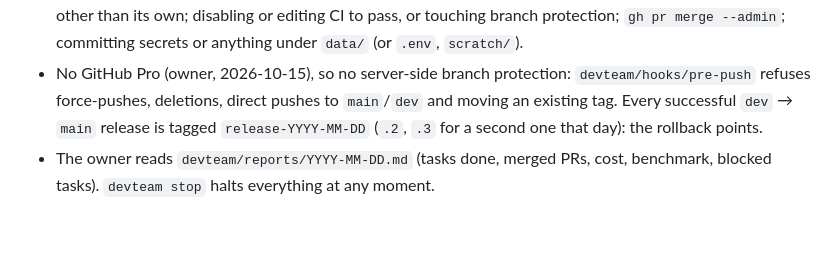
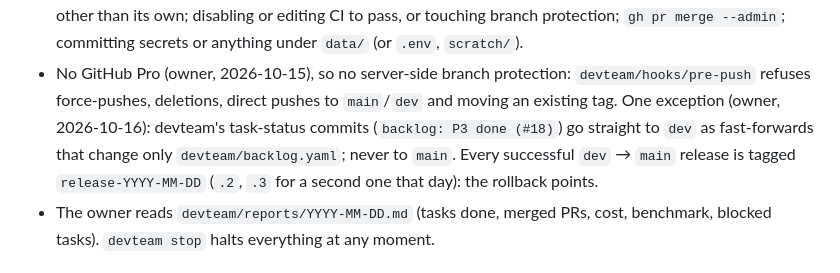
Before and after one commit to IzbassarO/qarau, a Markdown page: CLAUDE.md, the part around the change. Drawn GitHub-style; blank space fills up the shorter version.

Commit message:
CLAUDE.md: devteam status commits may go straight to dev
Co-Authored-By: Claude Opus 5.5 <noreply@anthropic.com>

```diff
--- a/CLAUDE.md
+++ b/CLAUDE.md
@@ -200,7 +200,9 @@ modes; security-sensitive defaults. Everything else — decide, document, contin
   `data/` (or `.env`, `scratch/`).
 - No GitHub Pro (owner, 2026-10-15), so no server-side branch protection:
   `devteam/hooks/pre-push` refuses force-pushes, deletions, direct pushes to `main`/`dev` and
-  moving an existing tag. Every successful `dev` → `main` release is tagged
+  moving an existing tag. One exception (owner, 2026-10-16): devteam's task-status commits
+  (`backlog: P3 done (#18)`) go straight to `dev` as fast-forwards that change only
+  `devteam/backlog.yaml`; never to `main`. Every successful `dev` → `main` release is tagged
   `release-YYYY-MM-DD` (`.2`, `.3` for a second one that day): the rollback points.
 - The owner reads `devteam/reports/YYYY-MM-DD.md` (tasks done, merged PRs, cost, benchmark,
   blocked tasks). `devteam stop` halts everything at any moment.
```
